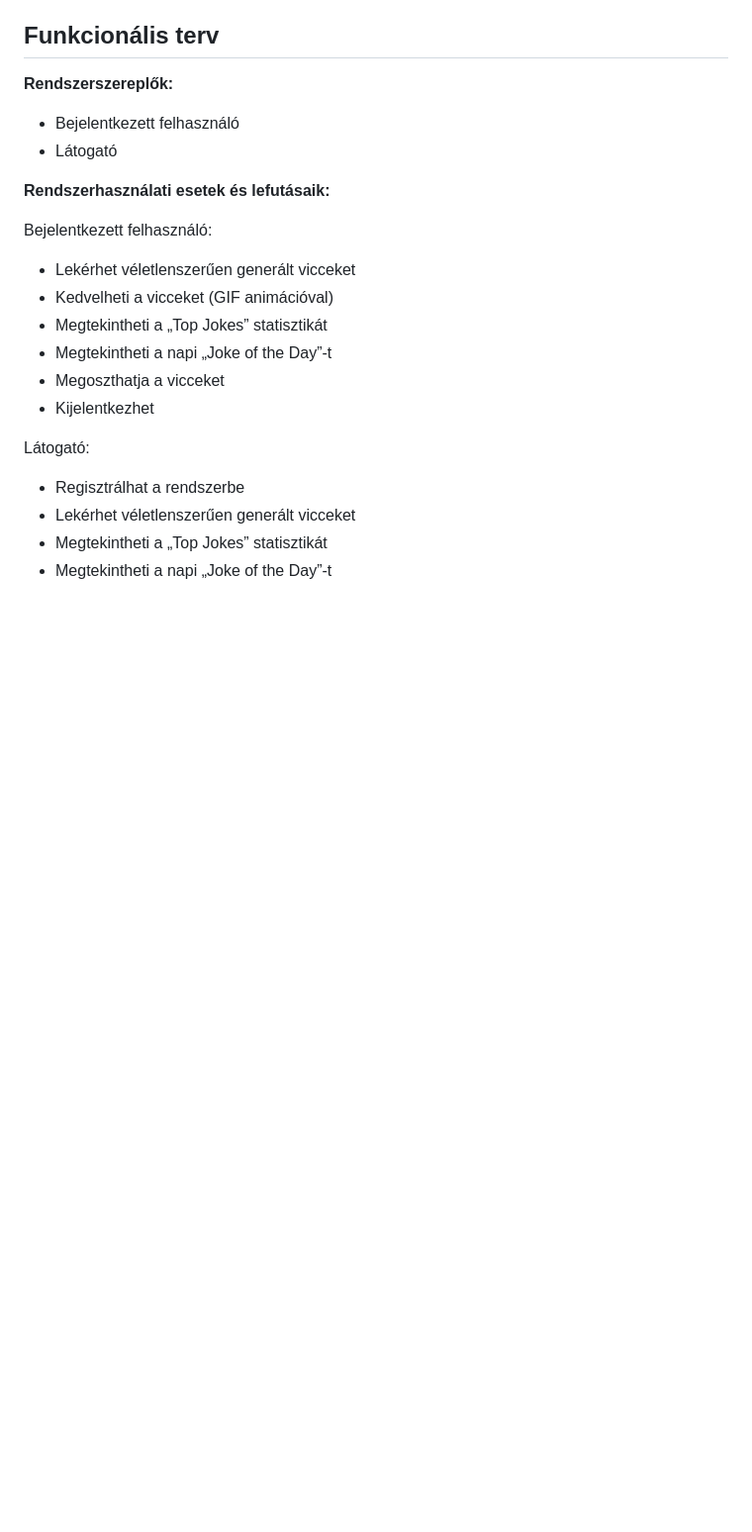
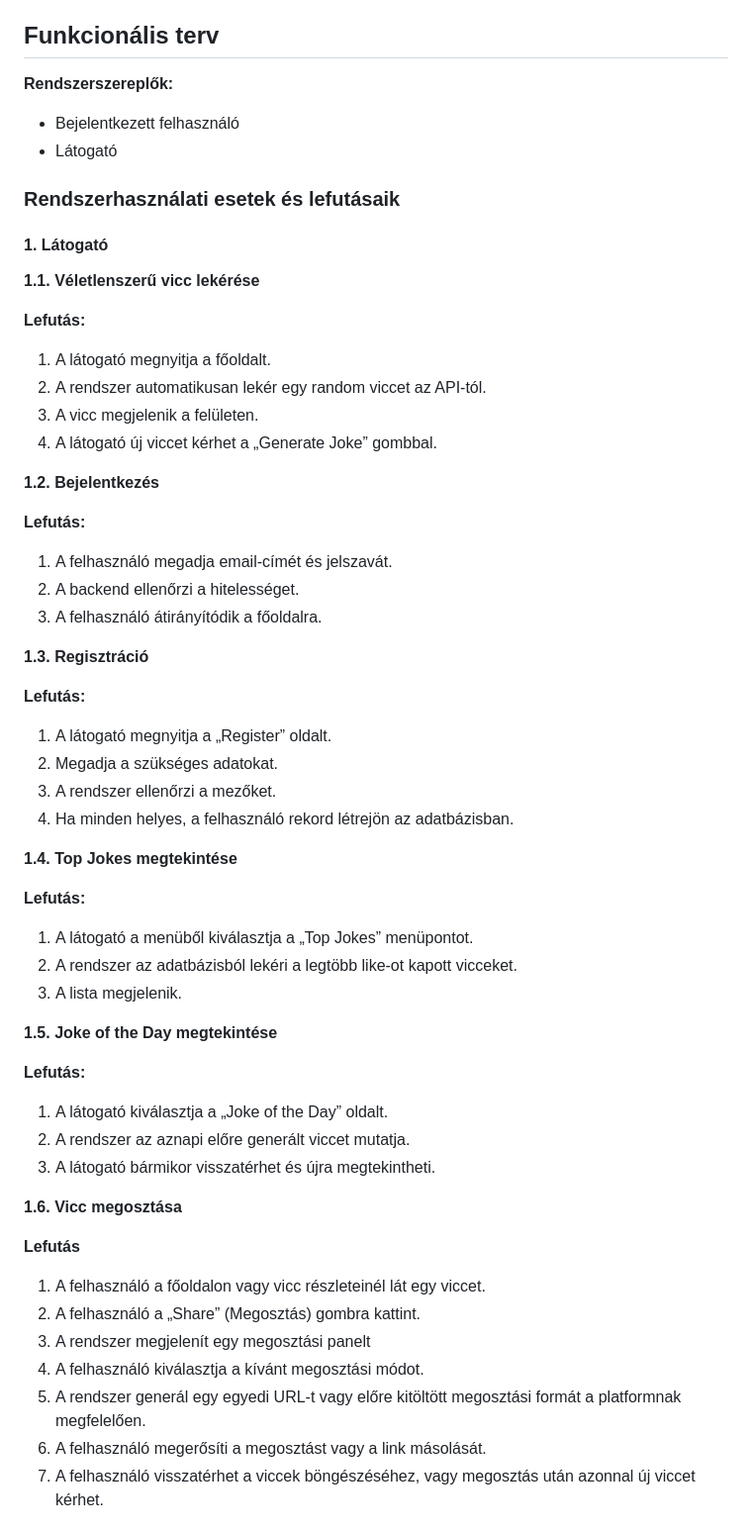
Before and after one commit to Laci444/chuck_jokes, a Markdown page: rendszerterv.md, the part around the change printed below. Shown: that part at 99% size. Rendered like a GitHub page; blank space fills up the shorter version.

```diff
--- a/rendszerterv.md
+++ b/rendszerterv.md
@@ -76,18 +76,55 @@ A rendszer célja, hogy a látogatók és felhasználók véletlenszerűen gener
 * Bejelentkezett felhasználó
 * Látogató
 
-**Rendszerhasználati esetek és lefutásaik:**
+### Rendszerhasználati esetek és lefutásaik
 
-Bejelentkezett felhasználó:
-* Lekérhet véletlenszerűen generált vicceket
-* Kedvelheti a vicceket (GIF animációval)
-* Megtekintheti a „Top Jokes” statisztikát
-* Megtekintheti a napi „Joke of the Day”-t
-* Megoszthatja a vicceket
-* Kijelentkezhet
+#### 1. Látogató
 
-Látogató:
-* Regisztrálhat a rendszerbe
-* Lekérhet véletlenszerűen generált vicceket
-* Megtekintheti a „Top Jokes” statisztikát
-* Megtekintheti a napi „Joke of the Day”-t
+**1.1. Véletlenszerű vicc lekérése**
+
+**Lefutás:**
+1. A látogató megnyitja a főoldalt.
+2. A rendszer automatikusan lekér egy random viccet az API-tól.
+3. A vicc megjelenik a felületen.
+4. A látogató új viccet kérhet a „Generate Joke” gombbal.
+
+**1.2. Bejelentkezés**
+
+**Lefutás:**
+1. A felhasználó megadja email-címét és jelszavát.
+2. A backend ellenőrzi a hitelességet.
+3. A felhasználó átirányítódik a főoldalra.
+
+**1.3. Regisztráció**
+
+**Lefutás:**
+1. A látogató megnyitja a „Register” oldalt.
+2. Megadja a szükséges adatokat.
+3. A rendszer ellenőrzi a mezőket.
+4. Ha minden helyes, a felhasználó rekord létrejön az adatbázisban.
+
+**1.4. Top Jokes megtekintése**
+
+**Lefutás:**
+1. A látogató a menüből kiválasztja a „Top Jokes” menüpontot.
+2. A rendszer az adatbázisból lekéri a legtöbb like-ot kapott vicceket.
+3. A lista megjelenik.
+
+**1.5. Joke of the Day megtekintése**
+
+**Lefutás:**
+1. A látogató kiválasztja a „Joke of the Day” oldalt.
+2. A rendszer az aznapi előre generált viccet mutatja.
+3. A látogató bármikor visszatérhet és újra megtekintheti.
+
+**1.6. Vicc megosztása**
+
+**Lefutás**
+1. A felhasználó a főoldalon vagy vicc részleteinél lát egy viccet.
+2. A felhasználó a „Share” (Megosztás) gombra kattint.
+3. A rendszer megjelenít egy megosztási panelt
+4. A felhasználó kiválasztja a kívánt megosztási módot.
+5. A rendszer generál egy egyedi URL-t vagy előre kitöltött megosztási formát a platformnak megfelelően.
+6. A felhasználó megerősíti a megosztást vagy a link másolását.
+7. A felhasználó visszatérhet a viccek böngészéséhez, vagy megosztás után azonnal új viccet kérhet.
+
```
Also changed, not shown: other parts of rendszerterv.md (+58 -0 lines), activity_diagram.png (added).
